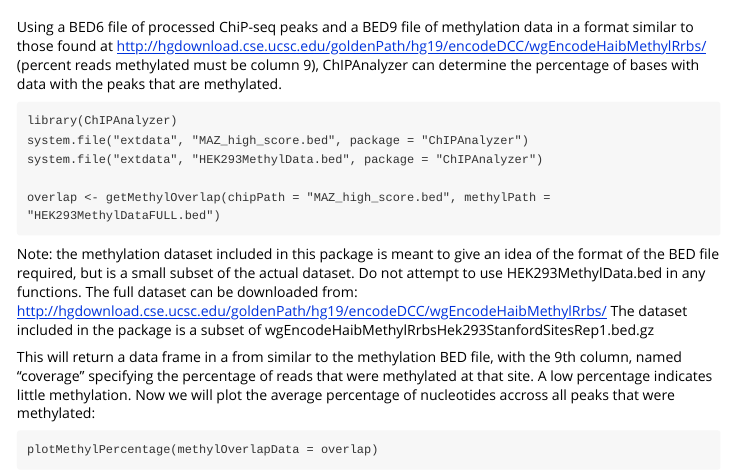
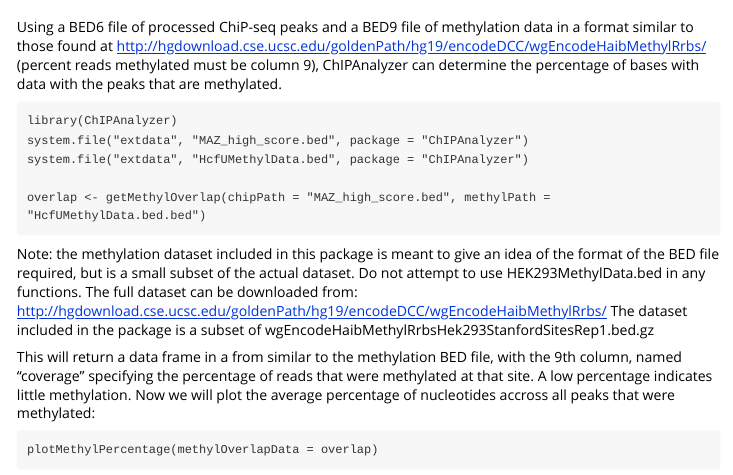
Before and after one commit to RyDe4/ChIPanalyzer, an R Markdown document (vignettes/Analyze_Peak_Methylation.Rmd): the page in a window 1100 px wide, from 60 px down. Rendered offline with R 4.5, knitr and Pandoc, with nearby package versions.

Commit message:
changing references to new smaller methylation data file

````diff
--- a/vignettes/Analyze_Peak_Methylation.Rmd
+++ b/vignettes/Analyze_Peak_Methylation.Rmd
@@ -19,9 +19,9 @@ Using a BED6 file of processed ChiP-seq peaks and a BED9 file of methylation dat
 ```
 library(ChIPAnalyzer)
 system.file("extdata", "MAZ_high_score.bed", package = "ChIPAnalyzer")
-system.file("extdata", "HEK293MethylData.bed", package = "ChIPAnalyzer")
+system.file("extdata", "HcfUMethylData.bed", package = "ChIPAnalyzer")
 
-overlap <- getMethylOverlap(chipPath = "MAZ_high_score.bed", methylPath = "HEK293MethylDataFULL.bed")
+overlap <- getMethylOverlap(chipPath = "MAZ_high_score.bed", methylPath = "HcfUMethylData.bed.bed")
 ```
 Note: the methylation dataset included in this package is meant to give an idea of the format of the BED file required, but is a small subset of the actual dataset. Do not attempt to use HEK293MethylData.bed in any functions. The full dataset can be downloaded from: http://hgdownload.cse.ucsc.edu/goldenPath/hg19/encodeDCC/wgEncodeHaibMethylRrbs/
 The dataset included in the package is a subset of wgEncodeHaibMethylRrbsHek293StanfordSitesRep1.bed.gz
````
Also changed, not shown: R/MethylSearch.R (+1 -1 lines).
